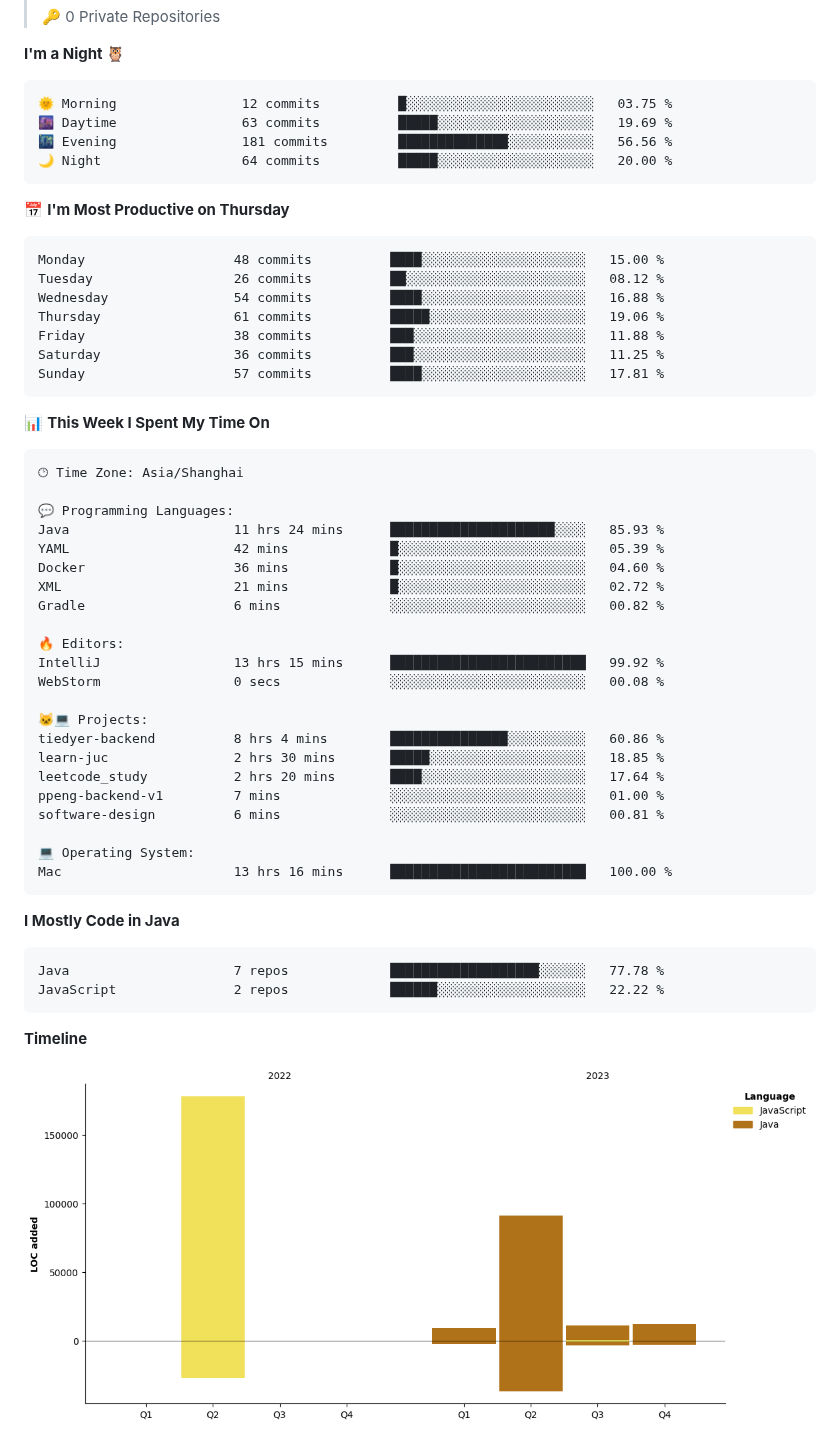
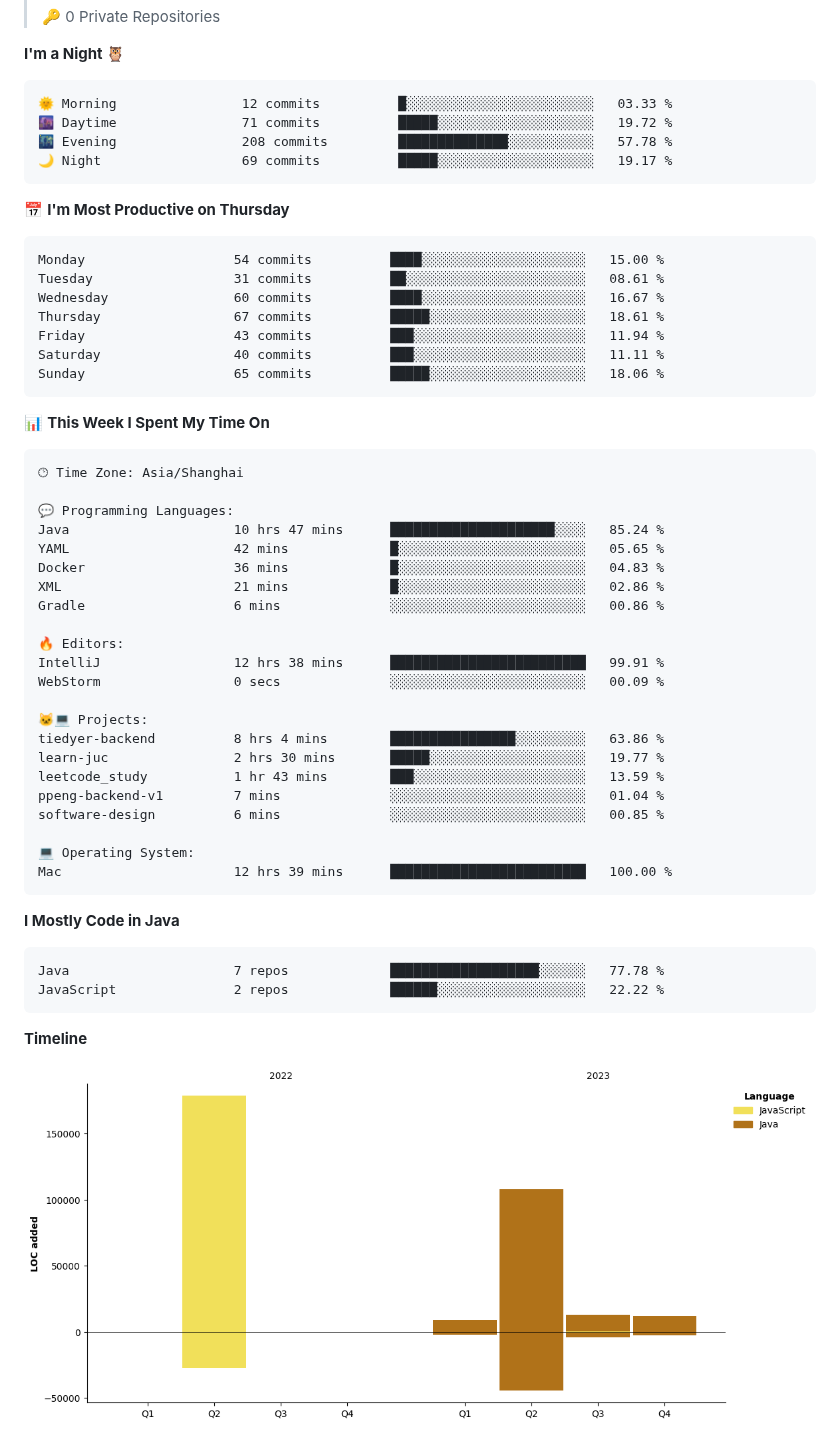
Before and after one commit to cnzakii/cnzakii, a Markdown page: README.md, the part around one of its changes. GitHub-like rendering; pictures changed too: assets/bar_graph.png.

Commit message:
Updated with Dev Metrics

````diff
--- a/README.md
+++ b/README.md
@@ -44,21 +44,21 @@
 **I'm a Night 🦉**
 
 ```text
-🌞 Morning                12 commits          █░░░░░░░░░░░░░░░░░░░░░░░░   03.75 %
-🌆 Daytime                63 commits          █████░░░░░░░░░░░░░░░░░░░░   19.69 %
-🌃 Evening                181 commits         ██████████████░░░░░░░░░░░   56.56 %
-🌙 Night                  64 commits          █████░░░░░░░░░░░░░░░░░░░░   20.00 %
+🌞 Morning                12 commits          █░░░░░░░░░░░░░░░░░░░░░░░░   03.33 %
+🌆 Daytime                71 commits          █████░░░░░░░░░░░░░░░░░░░░   19.72 %
+🌃 Evening                208 commits         ██████████████░░░░░░░░░░░   57.78 %
+🌙 Night                  69 commits          █████░░░░░░░░░░░░░░░░░░░░   19.17 %
 ```
 📅 **I'm Most Productive on Thursday**
 
 ```text
-Monday                   48 commits          ████░░░░░░░░░░░░░░░░░░░░░   15.00 %
-Tuesday                  26 commits          ██░░░░░░░░░░░░░░░░░░░░░░░   08.12 %
-Wednesday                54 commits          ████░░░░░░░░░░░░░░░░░░░░░   16.88 %
-Thursday                 61 commits          █████░░░░░░░░░░░░░░░░░░░░   19.06 %
-Friday                   38 commits          ███░░░░░░░░░░░░░░░░░░░░░░   11.88 %
-Saturday                 36 commits          ███░░░░░░░░░░░░░░░░░░░░░░   11.25 %
-Sunday                   57 commits          ████░░░░░░░░░░░░░░░░░░░░░   17.81 %
+Monday                   54 commits          ████░░░░░░░░░░░░░░░░░░░░░   15.00 %
+Tuesday                  31 commits          ██░░░░░░░░░░░░░░░░░░░░░░░   08.61 %
+Wednesday                60 commits          ████░░░░░░░░░░░░░░░░░░░░░   16.67 %
+Thursday                 67 commits          █████░░░░░░░░░░░░░░░░░░░░   18.61 %
+Friday                   43 commits          ███░░░░░░░░░░░░░░░░░░░░░░   11.94 %
+Saturday                 40 commits          ███░░░░░░░░░░░░░░░░░░░░░░   11.11 %
+Sunday                   65 commits          █████░░░░░░░░░░░░░░░░░░░░   18.06 %
 ```
 
 
@@ -68,25 +68,25 @@ Sunday                   57 commits          ████░░░░░░░
 🕑︎ Time Zone: Asia/Shanghai
 
 💬 Programming Languages:
-Java                     11 hrs 24 mins      █████████████████████░░░░   85.93 %
-YAML                     42 mins             █░░░░░░░░░░░░░░░░░░░░░░░░   05.39 %
-Docker                   36 mins             █░░░░░░░░░░░░░░░░░░░░░░░░   04.60 %
-XML                      21 mins             █░░░░░░░░░░░░░░░░░░░░░░░░   02.72 %
-Gradle                   6 mins              ░░░░░░░░░░░░░░░░░░░░░░░░░   00.82 %
+Java                     10 hrs 47 mins      █████████████████████░░░░   85.24 %
+YAML                     42 mins             █░░░░░░░░░░░░░░░░░░░░░░░░   05.65 %
+Docker                   36 mins             █░░░░░░░░░░░░░░░░░░░░░░░░   04.83 %
+XML                      21 mins             █░░░░░░░░░░░░░░░░░░░░░░░░   02.86 %
+Gradle                   6 mins              ░░░░░░░░░░░░░░░░░░░░░░░░░   00.86 %
 
 🔥 Editors:
-IntelliJ                 13 hrs 15 mins      █████████████████████████   99.92 %
-WebStorm                 0 secs              ░░░░░░░░░░░░░░░░░░░░░░░░░   00.08 %
+IntelliJ                 12 hrs 38 mins      █████████████████████████   99.91 %
+WebStorm                 0 secs              ░░░░░░░░░░░░░░░░░░░░░░░░░   00.09 %
 
 🐱‍💻 Projects:
-tiedyer-backend          8 hrs 4 mins        ███████████████░░░░░░░░░░   60.86 %
-learn-juc                2 hrs 30 mins       █████░░░░░░░░░░░░░░░░░░░░   18.85 %
-leetcode_study           2 hrs 20 mins       ████░░░░░░░░░░░░░░░░░░░░░   17.64 %
-ppeng-backend-v1         7 mins              ░░░░░░░░░░░░░░░░░░░░░░░░░   01.00 %
-software-design          6 mins              ░░░░░░░░░░░░░░░░░░░░░░░░░   00.81 %
+tiedyer-backend          8 hrs 4 mins        ████████████████░░░░░░░░░   63.86 %
+learn-juc                2 hrs 30 mins       █████░░░░░░░░░░░░░░░░░░░░   19.77 %
+leetcode_study           1 hr 43 mins        ███░░░░░░░░░░░░░░░░░░░░░░   13.59 %
+ppeng-backend-v1         7 mins              ░░░░░░░░░░░░░░░░░░░░░░░░░   01.04 %
+software-design          6 mins              ░░░░░░░░░░░░░░░░░░░░░░░░░   00.85 %
 
 💻 Operating System:
-Mac                      13 hrs 16 mins      █████████████████████████   100.00 %
+Mac                      12 hrs 39 mins      █████████████████████████   100.00 %
 ```
 
 **I Mostly Code in Java**
````
Also changed, not shown: other parts of README.md (+1 -1 lines).
